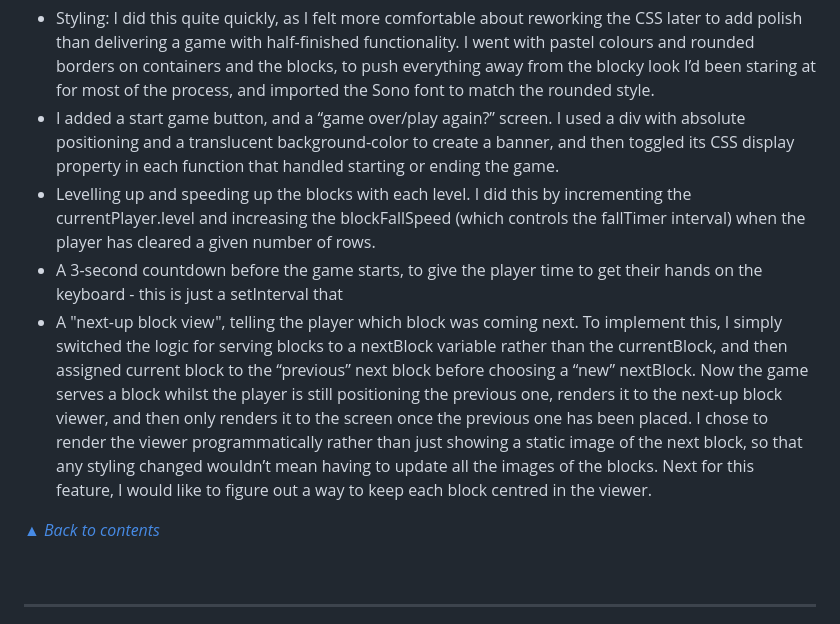
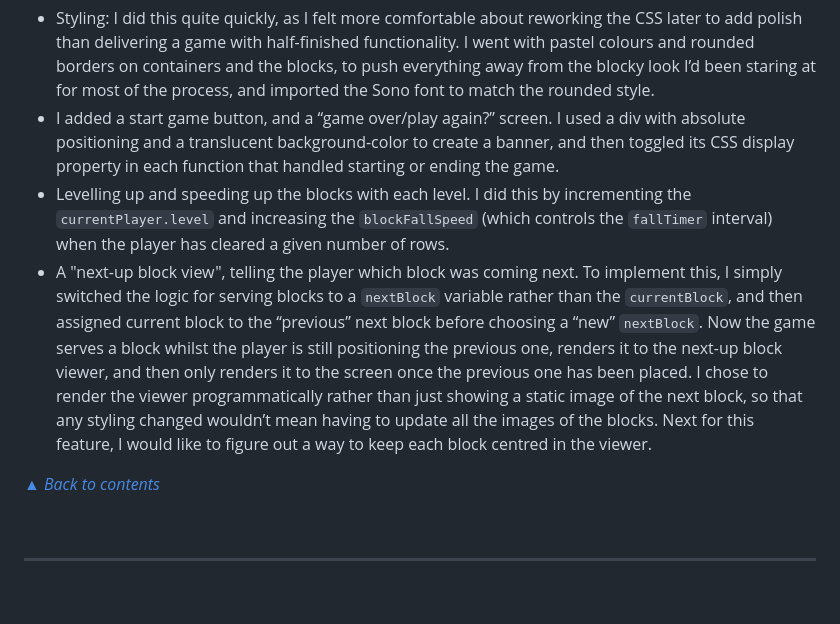
Before and after one commit to ljsgrant/ga-project-1, a Markdown page: README.md, the part around one of its changes. Drawn GitHub-style; blank space fills up the shorter version.

Commit message:
fixed to readme formatting

```diff
--- a/README.md
+++ b/README.md
@@ -549,13 +549,12 @@ At this point all the main features were added, and the game played like Tetris!
 I used the last day or so of my time on the project to add several finishing touches, improvements, and bonus features:
 * Styling: I did this quite quickly, as I felt more comfortable about reworking the CSS later to add polish than delivering a game with half-finished functionality. I went with pastel colours and rounded borders on containers and the blocks, to push everything away from the blocky look I’d been staring at for most of the process, and imported the Sono font to match the rounded style.
 * I added a start game button, and a “game over/play again?” screen. I used a div with absolute positioning and a translucent background-color to create a banner, and then toggled its CSS display property in each function that handled starting or ending the game.
-* Levelling up and speeding up the blocks with each level. I did this by incrementing the currentPlayer.level and increasing the blockFallSpeed (which controls the fallTimer interval) when the player has cleared a given number of rows.
-* A 3-second countdown before the game starts, to give the player time to get their hands on the keyboard - this is just a setInterval that
-* A "next-up block view", telling the player which block was coming next. To implement this, I simply switched the logic for serving blocks to a nextBlock variable rather than the currentBlock, and then assigned current block to the “previous” next block before choosing a “new” nextBlock. Now the game serves a block whilst the player is still positioning the previous one, renders it to the next-up block viewer, and then only renders it to the screen once the previous one has been placed. I chose to render the viewer programmatically rather than just showing a static image of the next block, so that any styling changed wouldn’t mean having to update all the images of the blocks. Next for this feature, I would like to figure out a way to keep each block centred in the viewer.
+* Levelling up and speeding up the blocks with each level. I did this by incrementing the `currentPlayer.level` and increasing the `blockFallSpeed` (which controls the `fallTimer` interval) when the player has cleared a given number of rows.
+* A "next-up block view", telling the player which block was coming next. To implement this, I simply switched the logic for serving blocks to a `nextBlock` variable rather than the `currentBlock`, and then assigned current block to the “previous” next block before choosing a “new” `nextBlock`. Now the game serves a block whilst the player is still positioning the previous one, renders it to the next-up block viewer, and then only renders it to the screen once the previous one has been placed. I chose to render the viewer programmatically rather than just showing a static image of the next block, so that any styling changed wouldn’t mean having to update all the images of the blocks. Next for this feature, I would like to figure out a way to keep each block centred in the viewer.
 
 [&#9650; _Back to contents_](#contents)
 
-<br>
+<br />
 
 ---
 
```
Also changed, not shown: other parts of README.md (+13 -13 lines).
